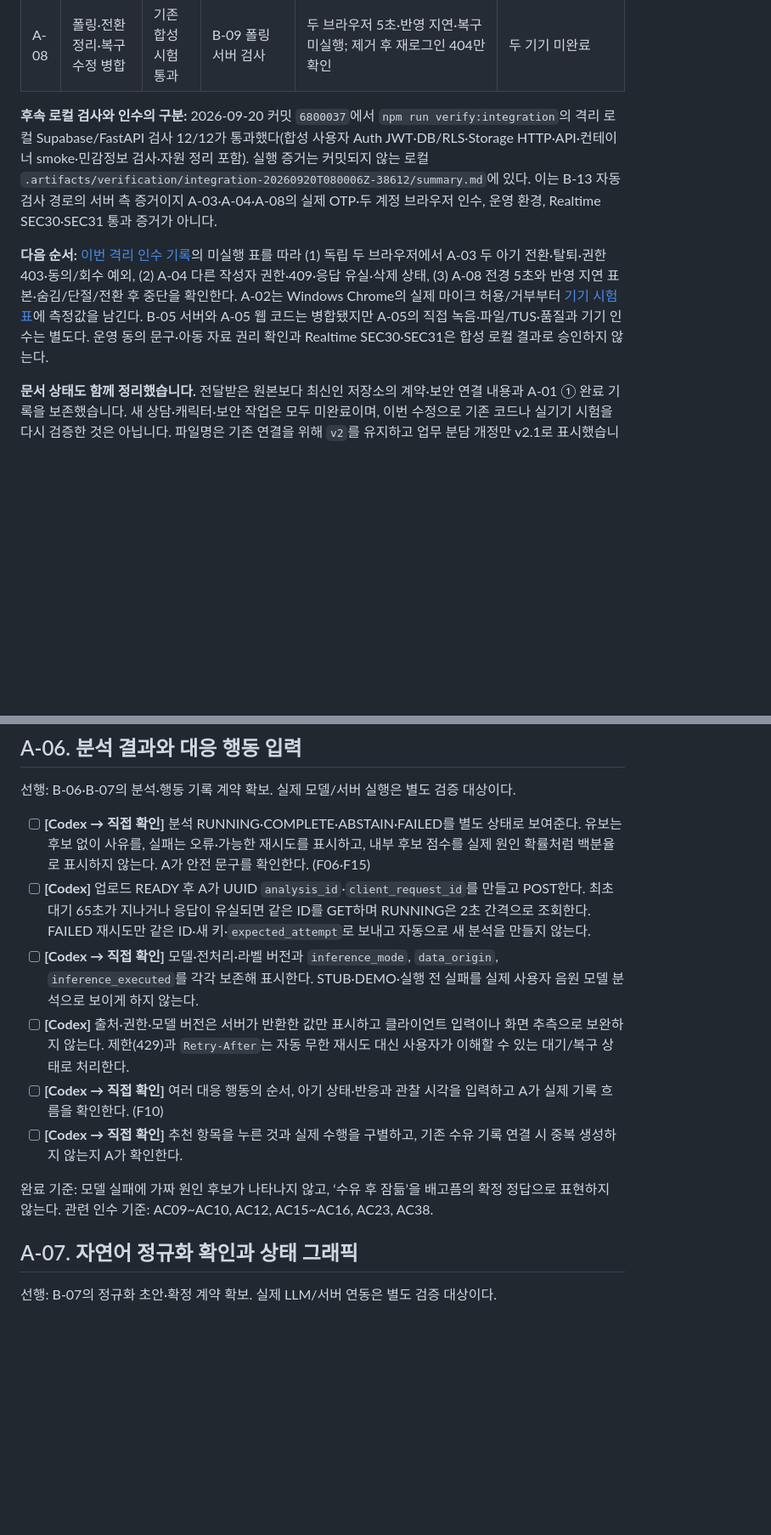
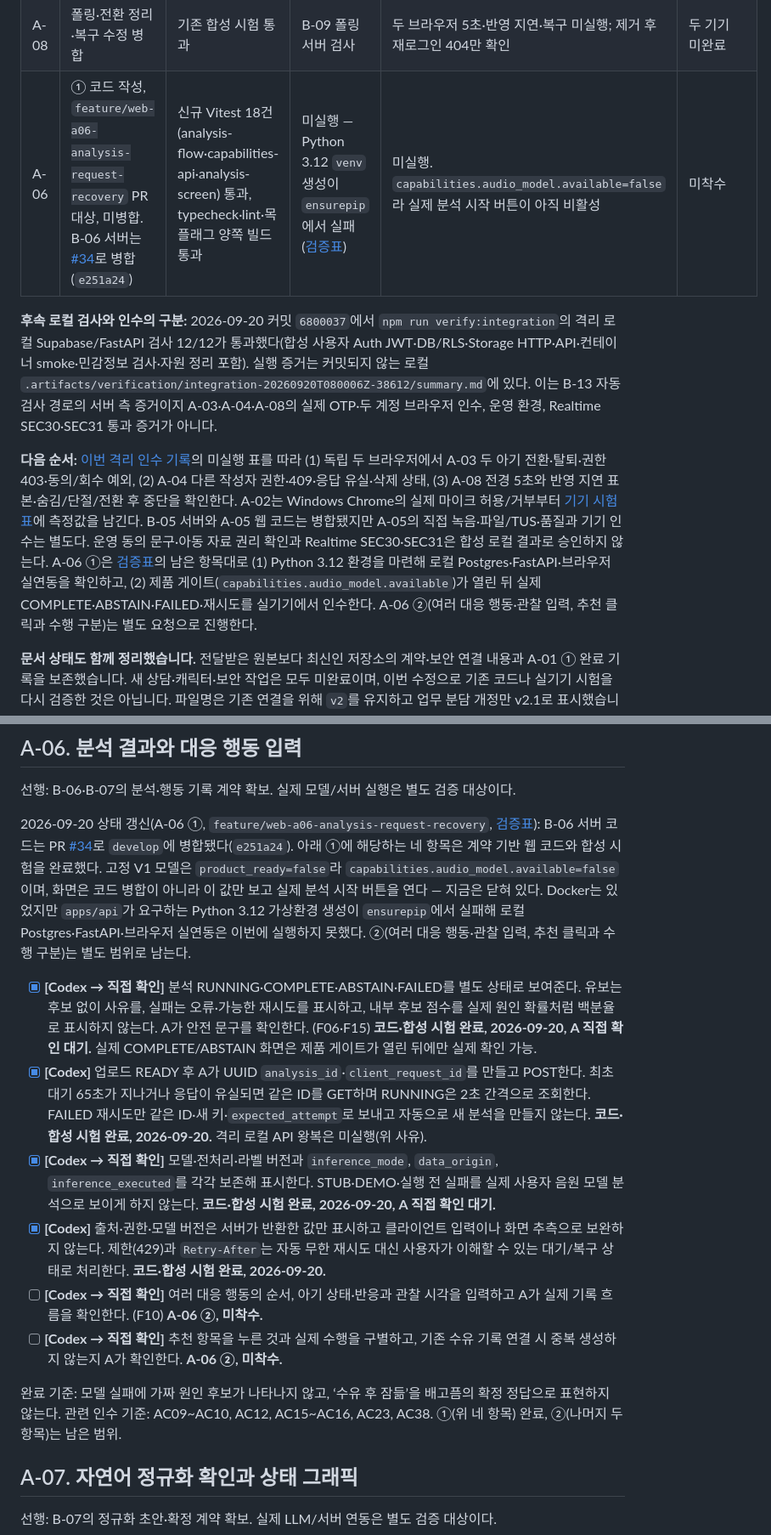
Before and after one commit to EungAElien/baby-care, a Markdown page: docs/baby-care-implementation-tasks-A-v2.md, 2 parts joined by grey strips. Shown at 85% size. Rendered like a GitHub page; blank space fills up the shorter version.

```diff
--- a/docs/baby-care-implementation-tasks-A-v2.md
+++ b/docs/baby-care-implementation-tasks-A-v2.md
@@ -38,10 +38,11 @@
 | A-04 | ①·② 병합 | 기존 합성 시험 통과 | B-13 격리 게이트, 이번 합성 DB·API 연결 | 네 종류·미상/0·진행 수면·cursor·본인 수정·삭제 PENDING 일부 통과; 409·타인 권한 등 미완료 | 별도 기기 미완료 |
 | A-05 | #31 코드 병합 | 병합 PR의 자동 검사 기록만 존재 | B-05 서버 검사와 구분 | 이번 인수에서 미실행 | 마이크·파일/TUS·품질 미완료 |
 | A-08 | 폴링·전환 정리·복구 수정 병합 | 기존 합성 시험 통과 | B-09 폴링 서버 검사 | 두 브라우저 5초·반영 지연·복구 미실행; 제거 후 재로그인 404만 확인 | 두 기기 미완료 |
+| A-06 | ① 코드 작성, `feature/web-a06-analysis-request-recovery` PR 대상, 미병합. B-06 서버는 [#34](https://github.com/EungAElien/baby-care/pull/34)로 병합(`e251a24`) | 신규 Vitest 18건(analysis-flow·capabilities-api·analysis-screen) 통과, typecheck·lint·목 플래그 양쪽 빌드 통과 | 미실행 — Python 3.12 `venv` 생성이 `ensurepip`에서 실패([검증표](./handoffs/a06-analysis-request-recovery.md)) | 미실행. `capabilities.audio_model.available=false`라 실제 분석 시작 버튼이 아직 비활성 | 미착수 |
 
 **후속 로컬 검사와 인수의 구분:** 2026-09-20 커밋 `6800037`에서 `npm run verify:integration`의 격리 로컬 Supabase/FastAPI 검사 12/12가 통과했다(합성 사용자 Auth JWT·DB/RLS·Storage HTTP·API·컨테이너 smoke·민감정보 검사·자원 정리 포함). 실행 증거는 커밋되지 않는 로컬 `.artifacts/verification/integration-20260920T080006Z-38612/summary.md`에 있다. 이는 B-13 자동 검사 경로의 서버 측 증거이지 A-03·A-04·A-08의 실제 OTP·두 계정 브라우저 인수, 운영 환경, Realtime SEC30·SEC31 통과 증거가 아니다.
 
-**다음 순서:** [이번 격리 인수 기록](./verification/a-acceptance-local-2026-09-20.md)의 미실행 표를 따라 (1) 독립 두 브라우저에서 A-03 두 아기 전환·탈퇴·권한 403·동의/회수 예외, (2) A-04 다른 작성자 권한·409·응답 유실·삭제 상태, (3) A-08 전경 5초와 반영 지연 표본·숨김/단절/전환 후 중단을 확인한다. A-02는 Windows Chrome의 실제 마이크 허용/거부부터 [기기 시험표](./a02-audio-device-check.md)에 측정값을 남긴다. B-05 서버와 A-05 웹 코드는 병합됐지만 A-05의 직접 녹음·파일/TUS·품질과 기기 인수는 별도다. 운영 동의 문구·아동 자료 권리 확인과 Realtime SEC30·SEC31은 합성 로컬 결과로 승인하지 않는다.
+**다음 순서:** [이번 격리 인수 기록](./verification/a-acceptance-local-2026-09-20.md)의 미실행 표를 따라 (1) 독립 두 브라우저에서 A-03 두 아기 전환·탈퇴·권한 403·동의/회수 예외, (2) A-04 다른 작성자 권한·409·응답 유실·삭제 상태, (3) A-08 전경 5초와 반영 지연 표본·숨김/단절/전환 후 중단을 확인한다. A-02는 Windows Chrome의 실제 마이크 허용/거부부터 [기기 시험표](./a02-audio-device-check.md)에 측정값을 남긴다. B-05 서버와 A-05 웹 코드는 병합됐지만 A-05의 직접 녹음·파일/TUS·품질과 기기 인수는 별도다. 운영 동의 문구·아동 자료 권리 확인과 Realtime SEC30·SEC31은 합성 로컬 결과로 승인하지 않는다. A-06 ①은 [검증표](./handoffs/a06-analysis-request-recovery.md)의 남은 항목대로 (1) Python 3.12 환경을 마련해 로컬 Postgres·FastAPI·브라우저 실연동을 확인하고, (2) 제품 게이트(`capabilities.audio_model.available`)가 열린 뒤 실제 COMPLETE·ABSTAIN·FAILED·재시도를 실기기에서 인수한다. A-06 ②(여러 대응 행동·관찰 입력, 추천 클릭과 수행 구분)는 별도 요청으로 진행한다.
 
 **문서 상태도 함께 정리했습니다.** 전달받은 원본보다 최신인 저장소의 계약·보안 연결 내용과 A-01 ① 완료 기록을 보존했습니다. 새 상담·캐릭터·보안 작업은 모두 미완료이며, 이번 수정으로 기존 코드나 실기기 시험을 다시 검증한 것은 아닙니다. 파일명은 기존 연결을 위해 `v2`를 유지하고 업무 분담 개정만 v2.1로 표시했습니다.
 
@@ -268,14 +269,16 @@ B-04 인계(`docs/handoffs/b04-account-shared-care-records.md`, `feature/b04-acc
 
 선행: B-06·B-07의 분석·행동 기록 계약 확보. 실제 모델/서버 실행은 별도 검증 대상이다.
 
-- [ ] **[Codex → 직접 확인]** 분석 RUNNING·COMPLETE·ABSTAIN·FAILED를 별도 상태로 보여준다. 유보는 후보 없이 사유를, 실패는 오류·가능한 재시도를 표시하고, 내부 후보 점수를 실제 원인 확률처럼 백분율로 표시하지 않는다. A가 안전 문구를 확인한다. (F06·F15)
-- [ ] **[Codex]** 업로드 READY 후 A가 UUID `analysis_id`·`client_request_id`를 만들고 POST한다. 최초 대기 65초가 지나거나 응답이 유실되면 같은 ID를 GET하며 RUNNING은 2초 간격으로 조회한다. FAILED 재시도만 같은 ID·새 키·`expected_attempt`로 보내고 자동으로 새 분석을 만들지 않는다.
-- [ ] **[Codex → 직접 확인]** 모델·전처리·라벨 버전과 `inference_mode`, `data_origin`, `inference_executed`를 각각 보존해 표시한다. STUB·DEMO·실행 전 실패를 실제 사용자 음원 모델 분석으로 보이게 하지 않는다.
-- [ ] **[Codex]** 출처·권한·모델 버전은 서버가 반환한 값만 표시하고 클라이언트 입력이나 화면 추측으로 보완하지 않는다. 제한(429)과 `Retry-After`는 자동 무한 재시도 대신 사용자가 이해할 수 있는 대기/복구 상태로 처리한다.
-- [ ] **[Codex → 직접 확인]** 여러 대응 행동의 순서, 아기 상태·반응과 관찰 시각을 입력하고 A가 실제 기록 흐름을 확인한다. (F10)
-- [ ] **[Codex → 직접 확인]** 추천 항목을 누른 것과 실제 수행을 구별하고, 기존 수유 기록 연결 시 중복 생성하지 않는지 A가 확인한다.
+2026-09-20 상태 갱신(A-06 ①, `feature/web-a06-analysis-request-recovery`, [검증표](./handoffs/a06-analysis-request-recovery.md)): B-06 서버 코드는 PR [#34](https://github.com/EungAElien/baby-care/pull/34)로 `develop`에 병합됐다(`e251a24`). 아래 ①에 해당하는 네 항목은 계약 기반 웹 코드와 합성 시험을 완료했다. 고정 V1 모델은 `product_ready=false`라 `capabilities.audio_model.available=false`이며, 화면은 코드 병합이 아니라 이 값만 보고 실제 분석 시작 버튼을 연다 — 지금은 닫혀 있다. Docker는 있었지만 `apps/api`가 요구하는 Python 3.12 가상환경 생성이 `ensurepip`에서 실패해 로컬 Postgres·FastAPI·브라우저 실연동은 이번에 실행하지 못했다. ②(여러 대응 행동·관찰 입력, 추천 클릭과 수행 구분)는 별도 범위로 남는다.
 
-완료 기준: 모델 실패에 가짜 원인 후보가 나타나지 않고, ‘수유 후 잠듦’을 배고픔의 확정 정답으로 표현하지 않는다. 관련 인수 기준: AC09~AC10, AC12, AC15~AC16, AC23, AC38.
+- [x] **[Codex → 직접 확인]** 분석 RUNNING·COMPLETE·ABSTAIN·FAILED를 별도 상태로 보여준다. 유보는 후보 없이 사유를, 실패는 오류·가능한 재시도를 표시하고, 내부 후보 점수를 실제 원인 확률처럼 백분율로 표시하지 않는다. A가 안전 문구를 확인한다. (F06·F15) **코드·합성 시험 완료, 2026-09-20, A 직접 확인 대기.** 실제 COMPLETE/ABSTAIN 화면은 제품 게이트가 열린 뒤에만 실제 확인 가능.
+- [x] **[Codex]** 업로드 READY 후 A가 UUID `analysis_id`·`client_request_id`를 만들고 POST한다. 최초 대기 65초가 지나거나 응답이 유실되면 같은 ID를 GET하며 RUNNING은 2초 간격으로 조회한다. FAILED 재시도만 같은 ID·새 키·`expected_attempt`로 보내고 자동으로 새 분석을 만들지 않는다. **코드·합성 시험 완료, 2026-09-20.** 격리 로컬 API 왕복은 미실행(위 사유).
+- [x] **[Codex → 직접 확인]** 모델·전처리·라벨 버전과 `inference_mode`, `data_origin`, `inference_executed`를 각각 보존해 표시한다. STUB·DEMO·실행 전 실패를 실제 사용자 음원 모델 분석으로 보이게 하지 않는다. **코드·합성 시험 완료, 2026-09-20, A 직접 확인 대기.**
+- [x] **[Codex]** 출처·권한·모델 버전은 서버가 반환한 값만 표시하고 클라이언트 입력이나 화면 추측으로 보완하지 않는다. 제한(429)과 `Retry-After`는 자동 무한 재시도 대신 사용자가 이해할 수 있는 대기/복구 상태로 처리한다. **코드·합성 시험 완료, 2026-09-20.**
+- [ ] **[Codex → 직접 확인]** 여러 대응 행동의 순서, 아기 상태·반응과 관찰 시각을 입력하고 A가 실제 기록 흐름을 확인한다. (F10) **A-06 ②, 미착수.**
+- [ ] **[Codex → 직접 확인]** 추천 항목을 누른 것과 실제 수행을 구별하고, 기존 수유 기록 연결 시 중복 생성하지 않는지 A가 확인한다. **A-06 ②, 미착수.**
+
+완료 기준: 모델 실패에 가짜 원인 후보가 나타나지 않고, ‘수유 후 잠듦’을 배고픔의 확정 정답으로 표현하지 않는다. 관련 인수 기준: AC09~AC10, AC12, AC15~AC16, AC23, AC38. ①(위 네 항목) 완료, ②(나머지 두 항목)는 남은 범위.
 
 ## A-07. 자연어 정규화 확인과 상태 그래픽
 
```
Also changed, not shown: other parts of docs/baby-care-implementation-tasks-A-v2.md (+1 -1 lines), docs/README.md (+2 -0 lines), docs/handoffs/a06-analysis-request-recovery.md (added, +42 -0 lines).
